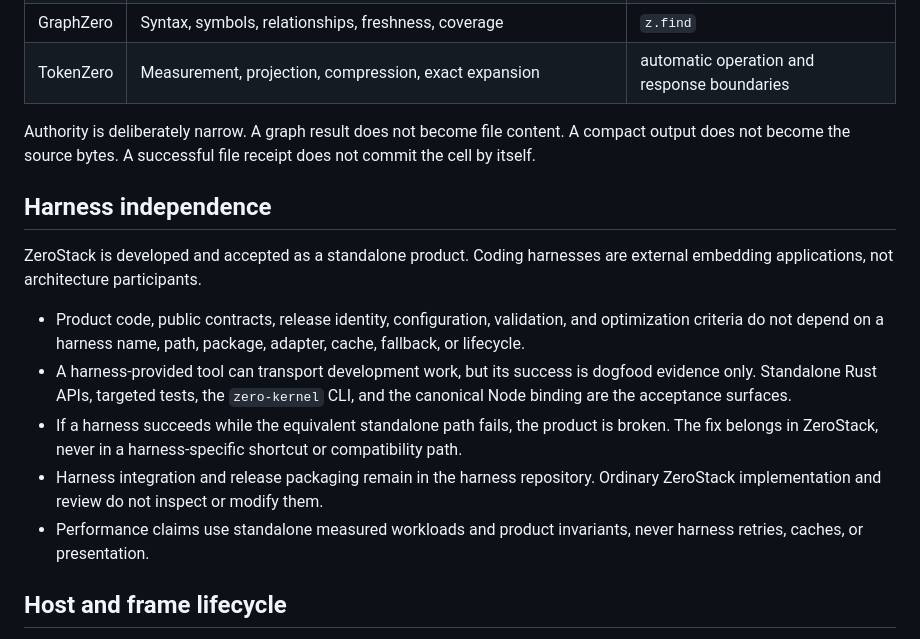
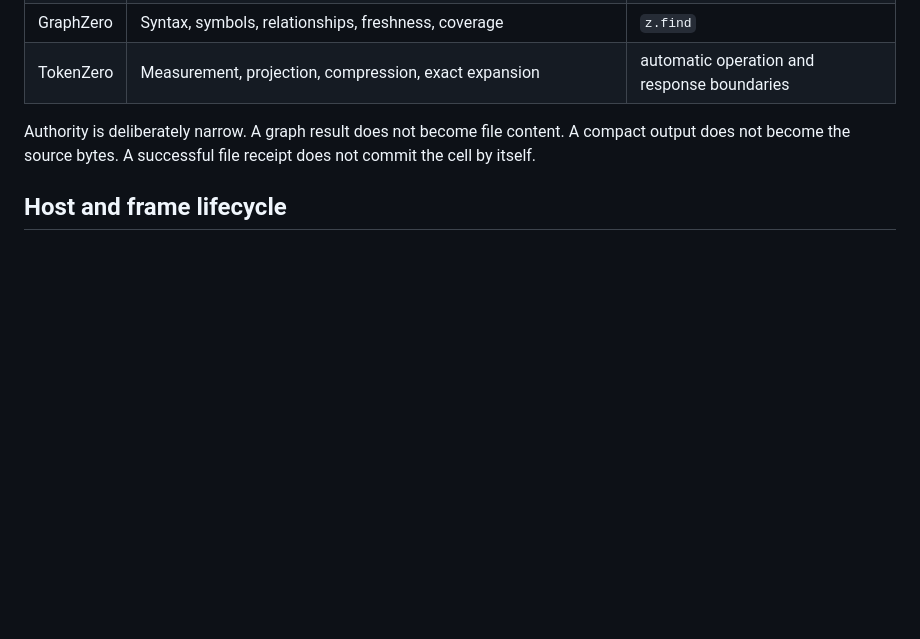
Before and after one commit to AdityaVG13/zerostack, a Markdown page: docs/architecture.md, the part around one of its changes. Rendered like a GitHub page; blank space fills up the shorter version.

Commit message:
Revert "docs: enforce harness-independent development"
This reverts commit 99a7f7737d878320882a004ee90a9dbac1e2fa4d.

```diff
--- a/docs/architecture.md
+++ b/docs/architecture.md
@@ -13,26 +13,6 @@ ZeroStack composes three independent engines behind one reusable in-process host
 
 Authority is deliberately narrow. A graph result does not become file content. A compact output does not become the source bytes. A successful file receipt does not commit the cell by itself.
 
-## Harness independence
-
-ZeroStack is developed and accepted as a standalone product. Coding harnesses
-are external embedding applications, not architecture participants.
-
-- Product code, public contracts, release identity, configuration, validation,
-  and optimization criteria do not depend on a harness name, path, package,
-  adapter, cache, fallback, or lifecycle.
-- A harness-provided tool can transport development work, but its success is
-  dogfood evidence only. Standalone Rust APIs, targeted tests, the
-  `zero-kernel` CLI, and the canonical Node binding are the acceptance
-  surfaces.
-- If a harness succeeds while the equivalent standalone path fails, the
-  product is broken. The fix belongs in ZeroStack, never in a harness-specific
-  shortcut or compatibility path.
-- Harness integration and release packaging remain in the harness repository.
-  Ordinary ZeroStack implementation and review do not inspect or modify them.
-- Performance claims use standalone measured workloads and product invariants,
-  never harness retries, caches, or presentation.
-
 ## Host and frame lifecycle
 
 The host retains initialized adapters, durable roots, and session identity. Every call creates a fresh bounded JavaScript or TypeScript frame.
```
Also changed, not shown: other parts of docs/architecture.md (+1 -1 lines).
